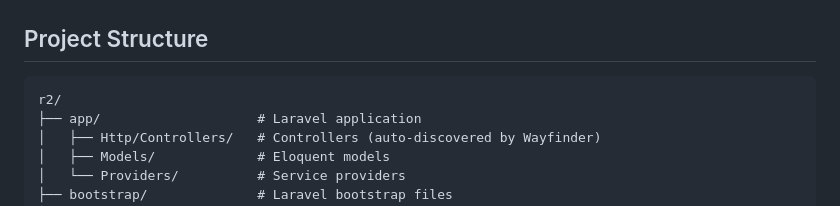
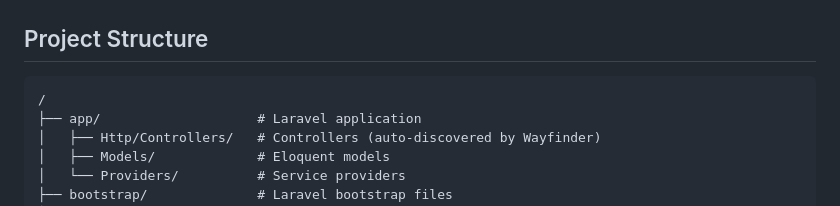
Before and after one commit to imsus/laravel-starter-kit, a Markdown page: README.md, the part around the change. Drawn GitHub-style.

Commit message:
Update README.md
Signed-off-by: Imam Susanto <abc.imams@gmail.com>

````diff
--- a/README.md
+++ b/README.md
@@ -101,7 +101,7 @@ bun run dev
 ## Project Structure
 
 ```
-r2/
+/
 ├── app/                    # Laravel application
 │   ├── Http/Controllers/   # Controllers (auto-discovered by Wayfinder)
 │   ├── Models/             # Eloquent models
````
